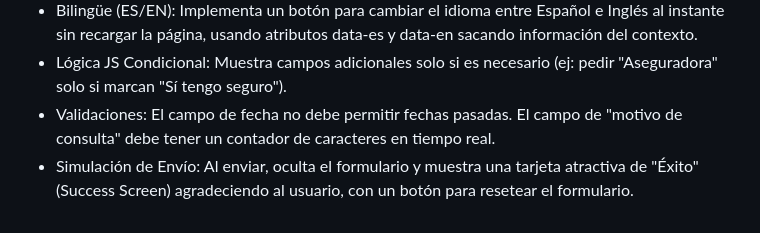
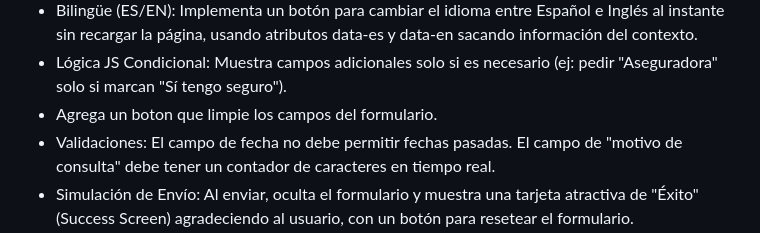
Before and after one commit to 4GeeksAcademy/sueherrera30-HealthCore, a Markdown page: prompts.md, the part around the change. Rendered like a GitHub page.

Commit message:
Feat: update prompt

```diff
--- a/prompts.md
+++ b/prompts.md
@@ -62,5 +62,6 @@ Actua como un desarrollador de software experto en frontend - Utiliza las mejore
 - Accesibilidad Aplica buenas prácticas estrictas. Usa <label for> vinculados a los id, <fieldset> y <legend> para los radio buttons, y textos ocultos con .sr-only junto con atributos aria-\* para lectores de pantalla.
 - Bilingüe (ES/EN): Implementa un botón para cambiar el idioma entre Español e Inglés al instante sin recargar la página, usando atributos data-es y data-en sacando información del contexto.
 - Lógica JS Condicional: Muestra campos adicionales solo si es necesario (ej: pedir "Aseguradora" solo si marcan "Sí tengo seguro").
+- Agrega un boton que limpie los campos del formulario.
 - Validaciones: El campo de fecha no debe permitir fechas pasadas. El campo de "motivo de consulta" debe tener un contador de caracteres en tiempo real.
 - Simulación de Envío: Al enviar, oculta el formulario y muestra una tarjeta atractiva de "Éxito" (Success Screen) agradeciendo al usuario, con un botón para resetear el formulario.
```
